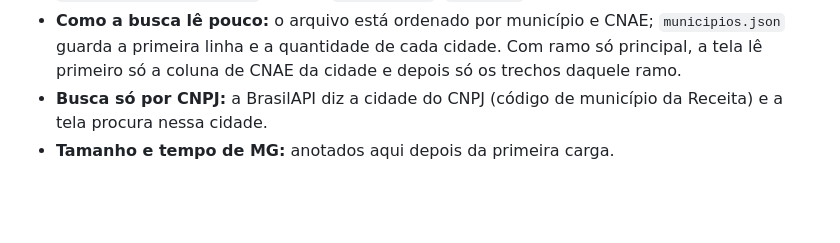
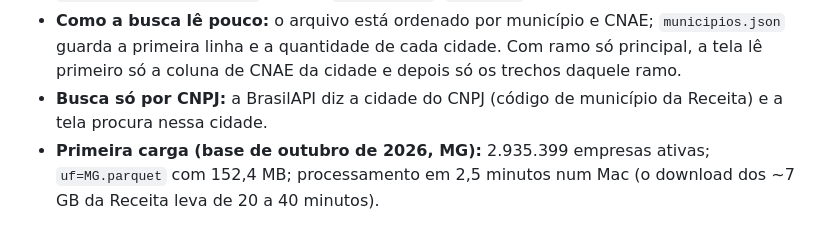
Before and after one commit to Dev-for-px/phar-prospector, a Markdown page: docs/DOCUMENTACAO.md, the part around the change. Rendered like a GitHub page; blank space fills up the shorter version.

```diff
--- a/docs/DOCUMENTACAO.md
+++ b/docs/DOCUMENTACAO.md
@@ -550,4 +550,4 @@ A base pública de CNPJ da Receita Federal é processada uma vez por mês em arq
 - **Como atualizar todo mês e como reconstruir:** passo a passo em `scripts/receita/README.md` (baixar, `processar.py`, `enviar.py`).
 - **Como a busca lê pouco:** o arquivo está ordenado por município e CNAE; `municipios.json` guarda a primeira linha e a quantidade de cada cidade. Com ramo só principal, a tela lê primeiro só a coluna de CNAE da cidade e depois só os trechos daquele ramo.
 - **Busca só por CNPJ:** a BrasilAPI diz a cidade do CNPJ (código de município da Receita) e a tela procura nessa cidade.
-- **Tamanho e tempo de MG:** anotados aqui depois da primeira carga.
+- **Primeira carga (base de outubro de 2026, MG):** 2.935.399 empresas ativas; `uf=MG.parquet` com 152,4 MB; processamento em 2,5 minutos num Mac (o download dos ~7 GB da Receita leva de 20 a 40 minutos).
```
Also changed, not shown: scripts/receita/README.md (+2 -1 lines).
